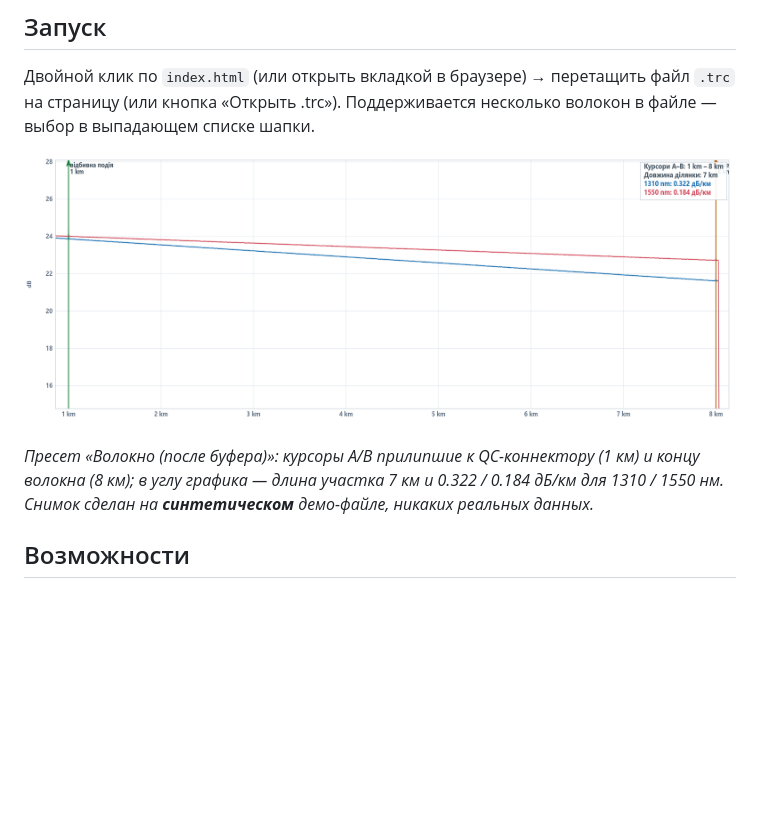
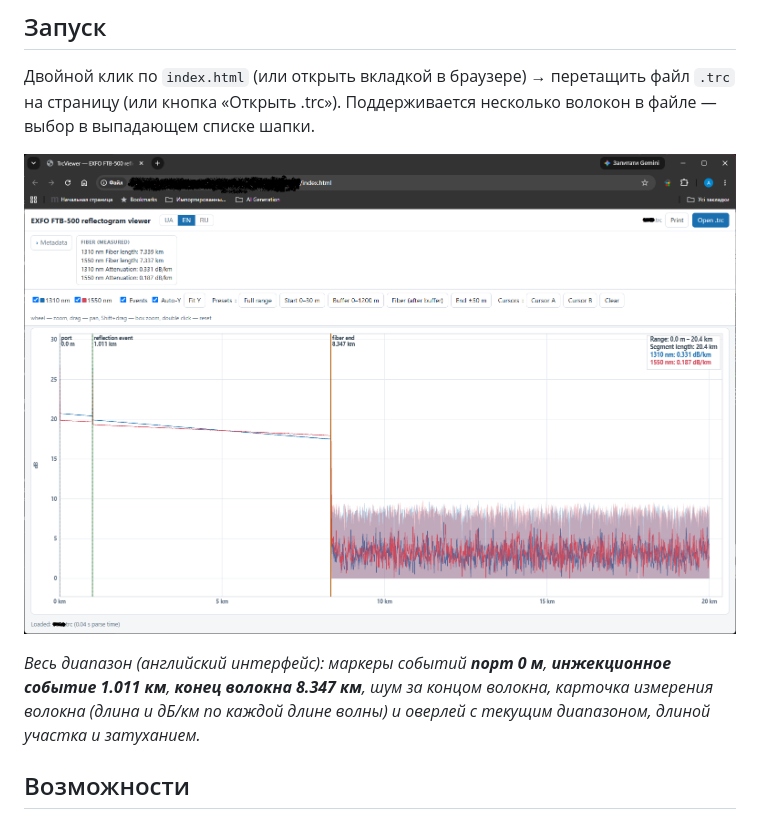
Before and after one commit to Rammkas/EXFO-FTB-500-OTDR-trc-viewer, a Markdown page: README.ru.md, the part around one of its changes. GitHub-like rendering; pictures changed too: docs/screenshot.png; blank space fills up the shorter version.

Commit message:
Docs: replace README screenshot with a full-window capture (full range, event markers, fiber card)

```diff
--- a/README.ru.md
+++ b/README.ru.md
@@ -17,7 +17,8 @@ HTML + JS, без сервера, без Node/Python/Excel, работает о
 
-*Пресет «Волокно (после буфера)»: курсоры A/B прилипшие к QC-коннектору (1 км) и
-концу волокна (8 км); в углу графика — длина участка 7 км и 0.322 / 0.184 дБ/км для
-1310 / 1550 нм. Снимок сделан на **синтетическом** демо-файле, никаких реальных данных.*
+*Весь диапазон (английский интерфейс): маркеры событий **порт 0 м**, **инжекционное событие
+1.011 км**, **конец волокна 8.347 км**, шум за концом волокна, карточка измерения волокна
+(длина и дБ/км по каждой длине волны) и оверлей с текущим диапазоном, длиной участка и
+затуханием.*
 
 ## Возможности
 
```
Also changed, not shown: other parts of README.ru.md (+1 -1 lines), README.md (+4 -5 lines).
